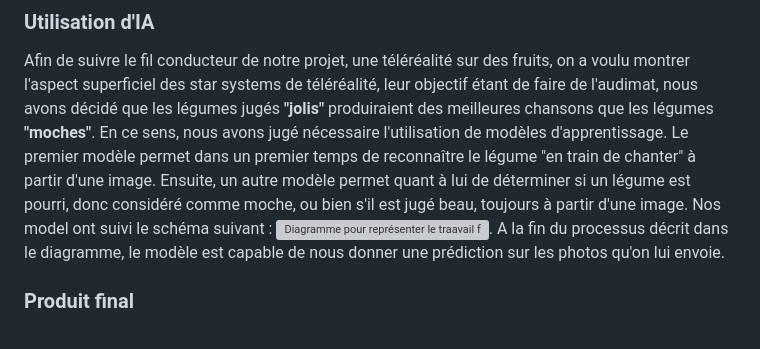
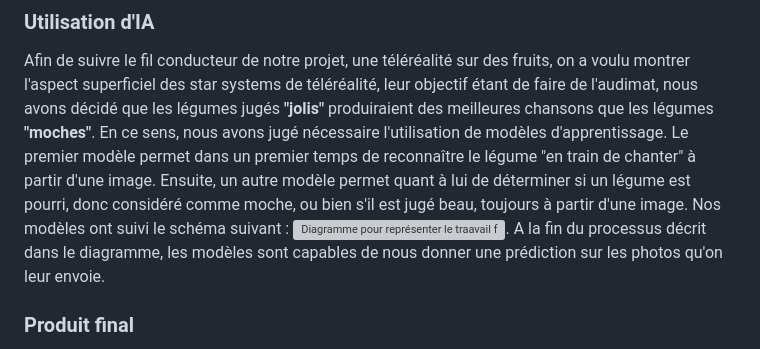
Before and after one commit to JustineJoigneau/LegumiStar, a Markdown page: README.md, the part around the change. Drawn GitHub-style; grey boxes are pictures that could not be loaded.

Commit message:
Update README.md
improve typo

```diff
--- a/README.md
+++ b/README.md
@@ -20,9 +20,9 @@ Afin de faire ***"chanter le légume"***, nous avons sélectionné des chansons
 
 Afin de suivre le fil conducteur de notre projet, une téléréalité sur des fruits, on a voulu montrer l'aspect superficiel des star systems de téléréalité, leur objectif étant de faire de l'audimat, nous avons décidé que les légumes jugés **"jolis"** produiraient des meilleures chansons que les légumes **"moches"**. En ce sens, nous avons jugé nécessaire l'utilisation de modèles d'apprentissage.
 Le premier modèle permet dans un premier temps de reconnaître le légume "en train de chanter" à partir d'une image. Ensuite, un autre modèle permet quant à lui de déterminer si un légume est pourri, donc considéré comme moche, ou bien s'il est jugé beau, toujours à partir d'une image.
-Nos model ont suivi le schéma suivant :
+Nos modèles ont suivi le schéma suivant :
 ![Diagramme pour représenter le traavail fait sur les IA](https://github.com/Phoenesis/LegumiStar/assets/102919545/62f1f58c-b7f7-41c4-934e-63f76b76082c).
-A la fin du processus décrit dans le diagramme, le modèle est capable de nous donner une prédiction sur les photos qu'on lui envoie.
+A la fin du processus décrit dans le diagramme, les modèles sont capables de nous donner une prédiction sur les photos qu'on leur envoie.
 
 ### Produit final
 
```
